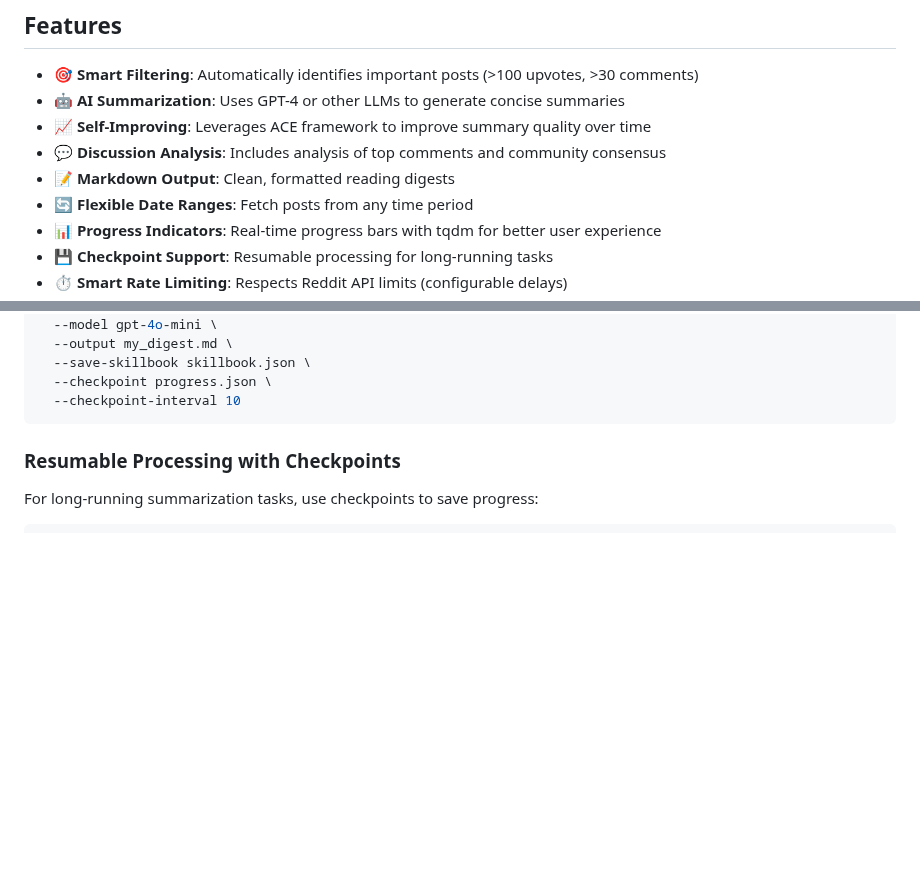
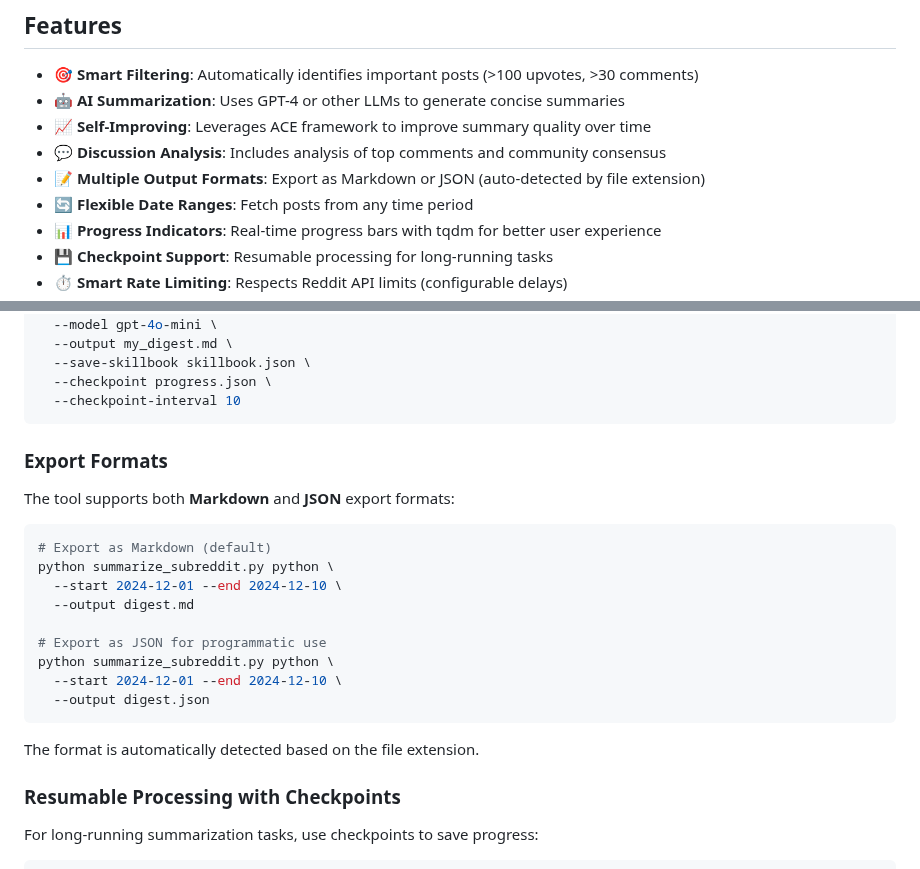
Before and after one commit to PXMYH/reddit-digest, a Markdown page: README.md, 2 parts joined by grey strips. GitHub-like rendering; blank space fills up the shorter version.

Commit message:
Update README with JSON export documentation
- Add Export Formats section with examples
- Update Features list to mention multiple output formats
- Document automatic format detection by file extension

````diff
--- a/README.md
+++ b/README.md
@@ -8,7 +8,7 @@ An AI-powered tool that generates reading digests from Reddit subreddits using t
 - 🤖 **AI Summarization**: Uses GPT-4 or other LLMs to generate concise summaries
 - 📈 **Self-Improving**: Leverages ACE framework to improve summary quality over time
 - 💬 **Discussion Analysis**: Includes analysis of top comments and community consensus
-- 📝 **Markdown Output**: Clean, formatted reading digests
+- 📝 **Multiple Output Formats**: Export as Markdown or JSON (auto-detected by file extension)
 - 🔄 **Flexible Date Ranges**: Fetch posts from any time period
 - 📊 **Progress Indicators**: Real-time progress bars with tqdm for better user experience
 - 💾 **Checkpoint Support**: Resumable processing for long-running tasks
@@ -70,6 +70,24 @@ python summarize_subreddit.py python \
   --checkpoint progress.json \
   --checkpoint-interval 10
 ```
+
+### Export Formats
+
+The tool supports both **Markdown** and **JSON** export formats:
+
+```bash
+# Export as Markdown (default)
+python summarize_subreddit.py python \
+  --start 2024-12-01 --end 2024-12-10 \
+  --output digest.md
+
+# Export as JSON for programmatic use
+python summarize_subreddit.py python \
+  --start 2024-12-01 --end 2024-12-10 \
+  --output digest.json
+```
+
+The format is automatically detected based on the file extension.
 
 ### Resumable Processing with Checkpoints
 
````
